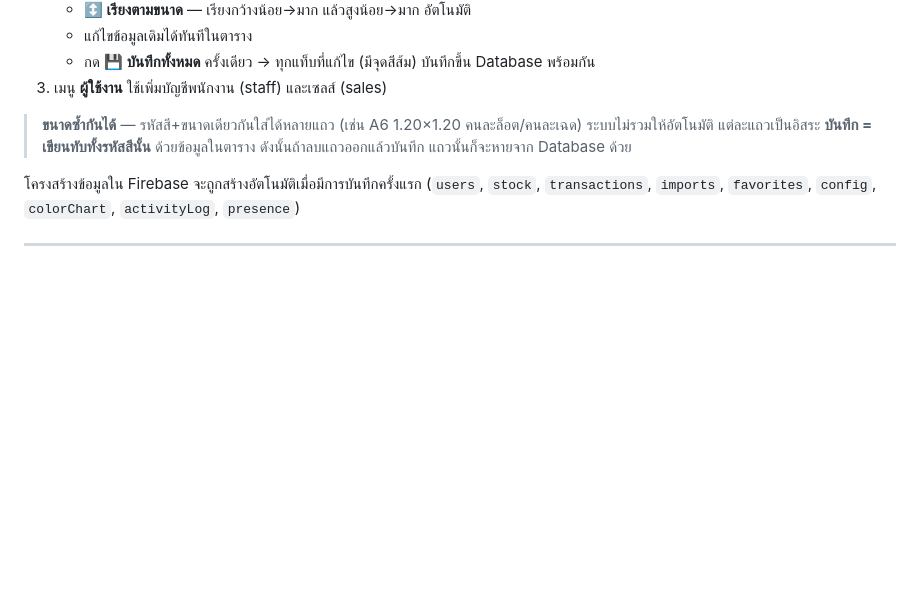
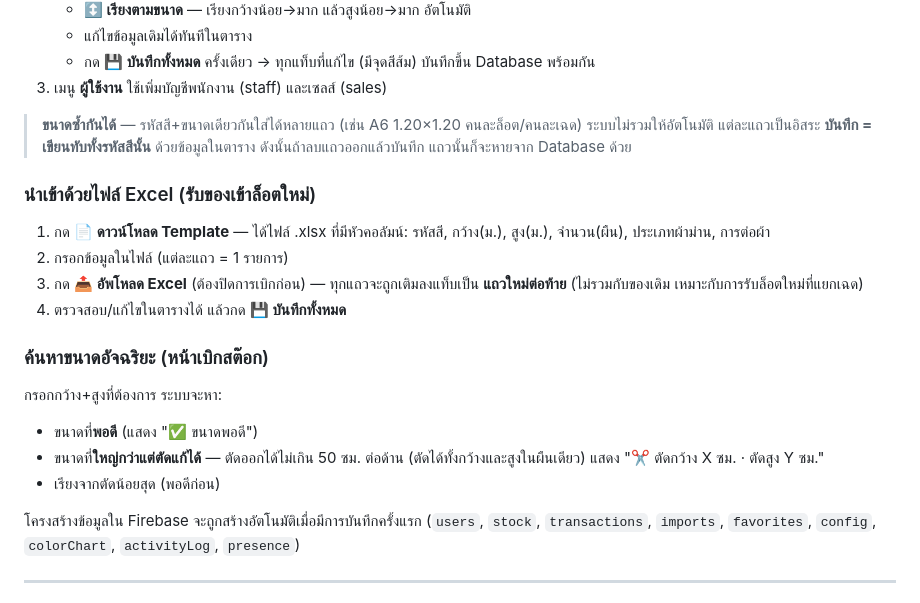
Before and after one commit to phissanumethyl-coder/stock-manage, a Markdown page: README.md, the part around the change. GitHub-like rendering; blank space fills up the shorter version.

```diff
--- a/README.md
+++ b/README.md
@@ -153,6 +153,18 @@ git push -u origin main
 > **ขนาดซ้ำกันได้** — รหัสสี+ขนาดเดียวกันใส่ได้หลายแถว (เช่น A6 1.20×1.20 คนละล็อต/คนละเฉด) ระบบไม่รวมให้อัตโนมัติ แต่ละแถวเป็นอิสระ
 > **บันทึก = เขียนทับทั้งรหัสสีนั้น** ด้วยข้อมูลในตาราง ดังนั้นถ้าลบแถวออกแล้วบันทึก แถวนั้นก็จะหายจาก Database ด้วย
 
+### นำเข้าด้วยไฟล์ Excel (รับของเข้าล็อตใหม่)
+1. กด **📄 ดาวน์โหลด Template** — ได้ไฟล์ .xlsx ที่มีหัวคอลัมน์: รหัสสี, กว้าง(ม.), สูง(ม.), จำนวน(ผืน), ประเภทผ้าม่าน, การต่อผ้า
+2. กรอกข้อมูลในไฟล์ (แต่ละแถว = 1 รายการ)
+3. กด **📤 อัพโหลด Excel** (ต้องปิดการเบิกก่อน) — ทุกแถวจะถูกเติมลงแท็บเป็น **แถวใหม่ต่อท้าย** (ไม่รวมกับของเดิม เหมาะกับการรับล็อตใหม่ที่แยกเฉด)
+4. ตรวจสอบ/แก้ไขในตารางได้ แล้วกด **💾 บันทึกทั้งหมด**
+
+### ค้นหาขนาดอัจฉริยะ (หน้าเบิกสต๊อก)
+กรอกกว้าง+สูงที่ต้องการ ระบบจะหา:
+- ขนาดที่**พอดี** (แสดง "✅ ขนาดพอดี")
+- ขนาดที่**ใหญ่กว่าแต่ตัดแก้ได้** — ตัดออกได้ไม่เกิน 50 ซม. ต่อด้าน (ตัดได้ทั้งกว้างและสูงในผืนเดียว) แสดง "✂️ ตัดกว้าง X ซม. · ตัดสูง Y ซม."
+- เรียงจากตัดน้อยสุด (พอดีก่อน)
+
 โครงสร้างข้อมูลใน Firebase จะถูกสร้างอัตโนมัติเมื่อมีการบันทึกครั้งแรก
 (`users`, `stock`, `transactions`, `imports`, `favorites`, `config`, `colorChart`, `activityLog`, `presence`)
 
```
